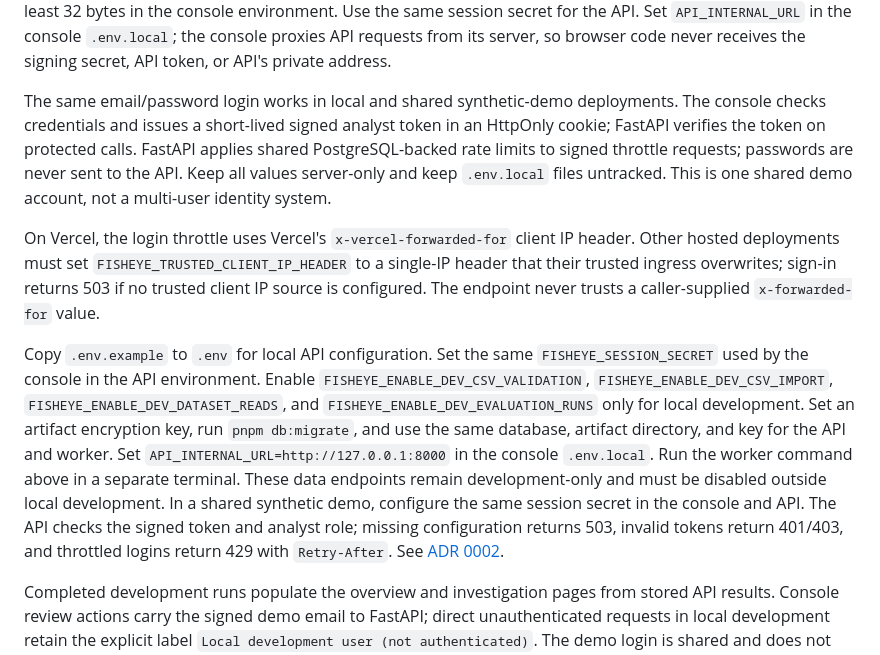
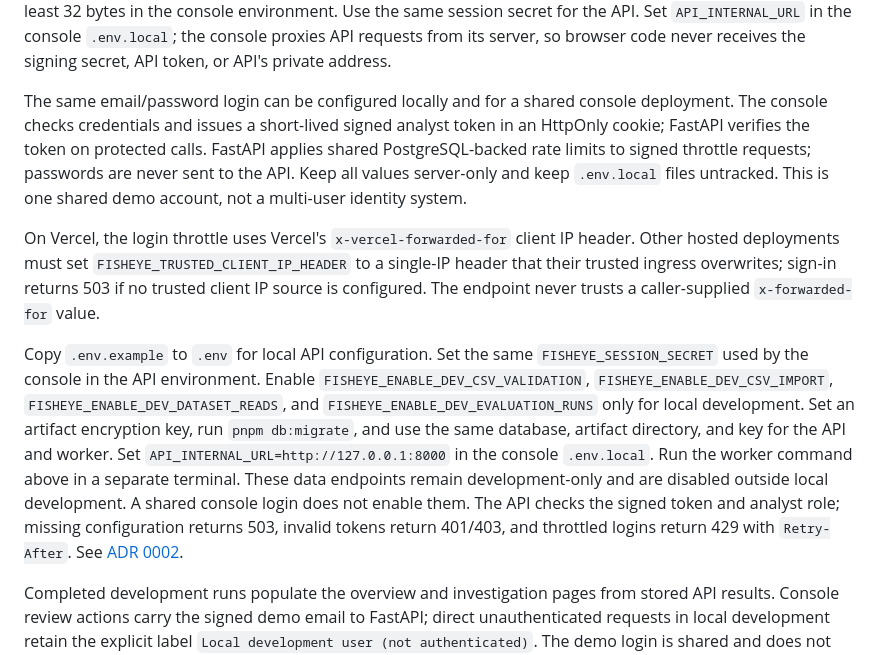
Before and after one commit to onerandomd3v/FishEye, a Markdown page: docs/DEVELOPMENT.md, the part around the change. Rendered like a GitHub page.

Commit message:
fix: address PR 45 backend review findings

```diff
--- a/docs/DEVELOPMENT.md
+++ b/docs/DEVELOPMENT.md
@@ -31,11 +31,11 @@ uv run --package fisheye-worker fisheye-worker work  # Polls for durable develop
 
 For the local landing page and console, copy each app's `.env.example` to `.env.local`. The landing app's `PUBLIC_CONSOLE_URL` points its buttons to the separate console origin (`http://127.0.0.1:3000/login`). Set `FISHEYE_DEMO_EMAIL`, `FISHEYE_DEMO_PASSWORD` (at least 12 bytes), and a random `FISHEYE_SESSION_SECRET` of at least 32 bytes in the console environment. Use the same session secret for the API. Set `API_INTERNAL_URL` in the console `.env.local`; the console proxies API requests from its server, so browser code never receives the signing secret, API token, or API's private address.
 
-The same email/password login works in local and shared synthetic-demo deployments. The console checks credentials and issues a short-lived signed analyst token in an HttpOnly cookie; FastAPI verifies the token on protected calls. FastAPI applies shared PostgreSQL-backed rate limits to signed throttle requests; passwords are never sent to the API. Keep all values server-only and keep `.env.local` files untracked. This is one shared demo account, not a multi-user identity system.
+The same email/password login can be configured locally and for a shared console deployment. The console checks credentials and issues a short-lived signed analyst token in an HttpOnly cookie; FastAPI verifies the token on protected calls. FastAPI applies shared PostgreSQL-backed rate limits to signed throttle requests; passwords are never sent to the API. Keep all values server-only and keep `.env.local` files untracked. This is one shared demo account, not a multi-user identity system.
 
 On Vercel, the login throttle uses Vercel's `x-vercel-forwarded-for` client IP header. Other hosted deployments must set `FISHEYE_TRUSTED_CLIENT_IP_HEADER` to a single-IP header that their trusted ingress overwrites; sign-in returns 503 if no trusted client IP source is configured. The endpoint never trusts a caller-supplied `x-forwarded-for` value.
 
-Copy `.env.example` to `.env` for local API configuration. Set the same `FISHEYE_SESSION_SECRET` used by the console in the API environment. Enable `FISHEYE_ENABLE_DEV_CSV_VALIDATION`, `FISHEYE_ENABLE_DEV_CSV_IMPORT`, `FISHEYE_ENABLE_DEV_DATASET_READS`, and `FISHEYE_ENABLE_DEV_EVALUATION_RUNS` only for local development. Set an artifact encryption key, run `pnpm db:migrate`, and use the same database, artifact directory, and key for the API and worker. Set `API_INTERNAL_URL=http://127.0.0.1:8000` in the console `.env.local`. Run the worker command above in a separate terminal. These data endpoints remain development-only and must be disabled outside local development. In a shared synthetic demo, configure the same session secret in the console and API. The API checks the signed token and analyst role; missing configuration returns 503, invalid tokens return 401/403, and throttled logins return 429 with `Retry-After`. See [ADR 0002](adr/0002-environment-configured-demo-login.md).
+Copy `.env.example` to `.env` for local API configuration. Set the same `FISHEYE_SESSION_SECRET` used by the console in the API environment. Enable `FISHEYE_ENABLE_DEV_CSV_VALIDATION`, `FISHEYE_ENABLE_DEV_CSV_IMPORT`, `FISHEYE_ENABLE_DEV_DATASET_READS`, and `FISHEYE_ENABLE_DEV_EVALUATION_RUNS` only for local development. Set an artifact encryption key, run `pnpm db:migrate`, and use the same database, artifact directory, and key for the API and worker. Set `API_INTERNAL_URL=http://127.0.0.1:8000` in the console `.env.local`. Run the worker command above in a separate terminal. These data endpoints remain development-only and are disabled outside local development. A shared console login does not enable them. The API checks the signed token and analyst role; missing configuration returns 503, invalid tokens return 401/403, and throttled logins return 429 with `Retry-After`. See [ADR 0002](adr/0002-environment-configured-demo-login.md).
 
 Completed development runs populate the overview and investigation pages from stored API results. Console review actions carry the signed demo email to FastAPI; direct unauthenticated requests in local development retain the explicit label `Local development user (not authenticated)`. The demo login is shared and does not establish individual analyst identity. Do not expose the development API or review writes to shared or production environments.
 
```
